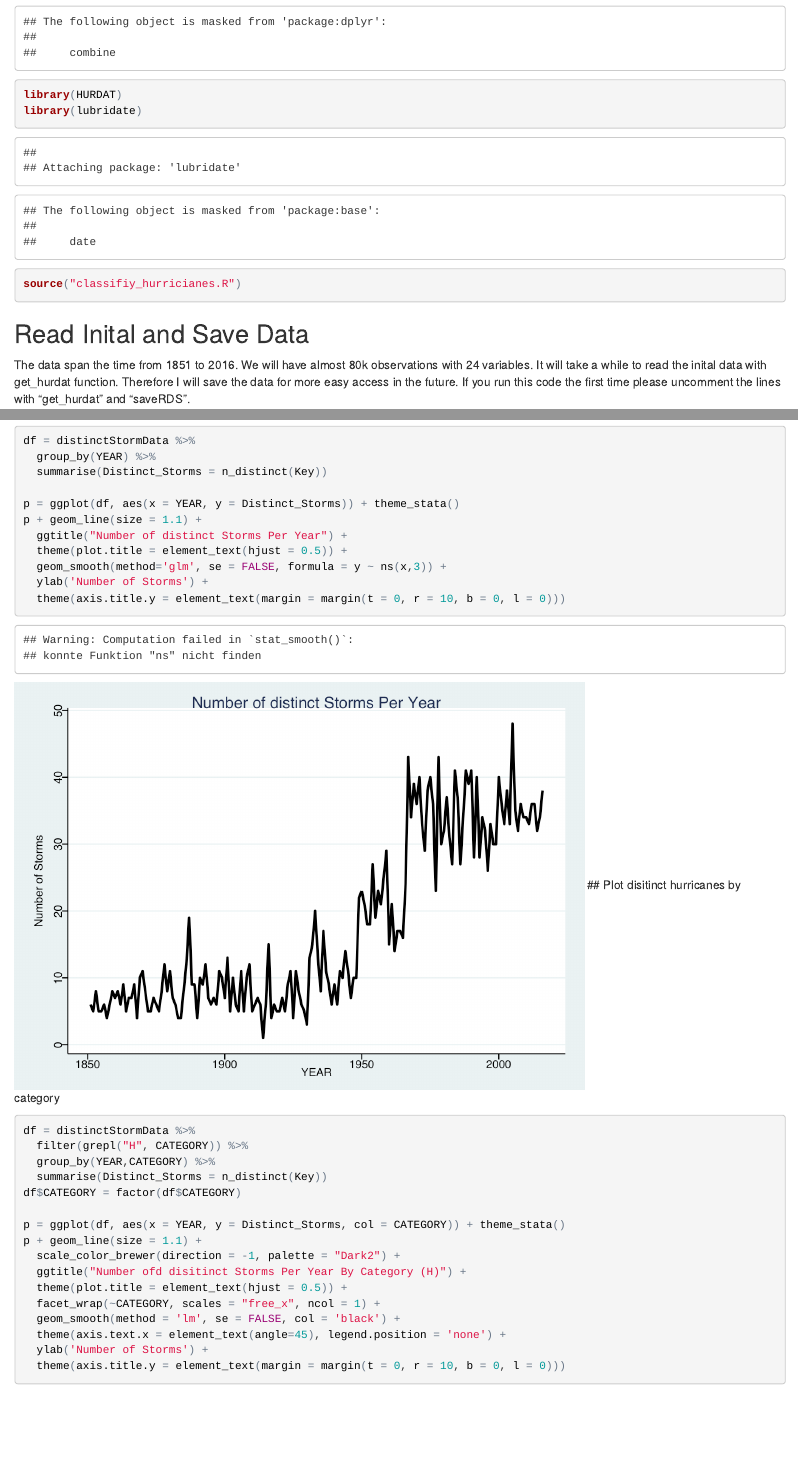
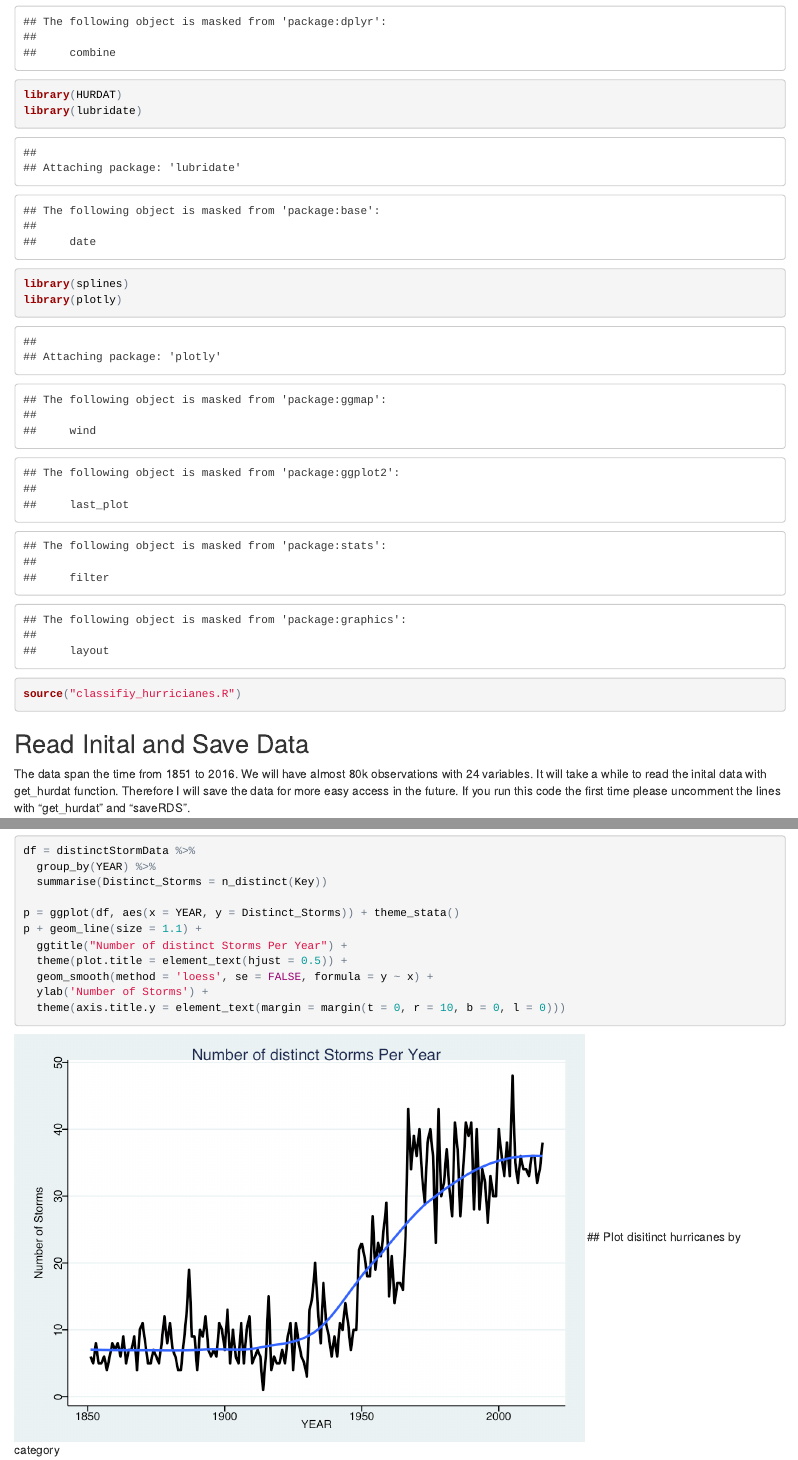
Before and after one commit to achimrumberger/hurricanes_dat, an R Markdown document (analysis.Rmd): the page in a window 1100 px wide, from 710 px down, and a second part further down, joined at a grey line. The pictures show the output file analysis.html that the author committed with the source, opened offline.

Commit message:
smooth with loess function

```diff
--- a/analysis.Rmd
+++ b/analysis.Rmd
@@ -23,6 +21,9 @@
 library(gridExtra)
 library(HURDAT)
 library(lubridate)
+library(splines)
+library(plotly)
+
 
 source("classifiy_hurricianes.R")
 
@@ -116,7 +117,7 @@
 p + geom_line(size = 1.1) +
   ggtitle("Number of distinct Storms Per Year") +
   theme(plot.title = element_text(hjust = 0.5)) +
-  geom_smooth(method='glm', se = FALSE, formula = y ~ ns(x,3)) +
+  geom_smooth(method = 'loess', se = FALSE, formula = y ~ x) +
   ylab('Number of Storms') +
   theme(axis.title.y = element_text(margin = margin(t = 0, r = 10, b = 0, l = 0)))
 
```
Also changed, not shown: README.Rmd (+1 -1 lines), README_figs/README-unnamed-chunk-4-1.png, README_figs/README-unnamed-chunk-8-1.png, analysis.html, analysis.Rmd (8 more changed lines).
